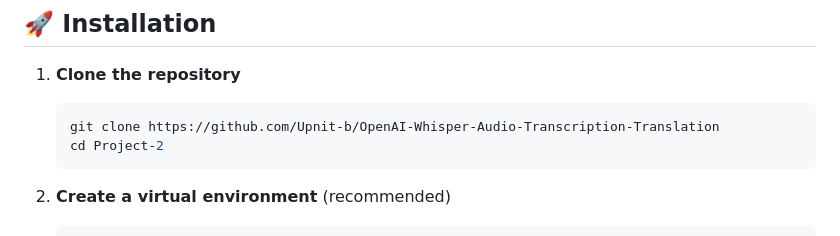
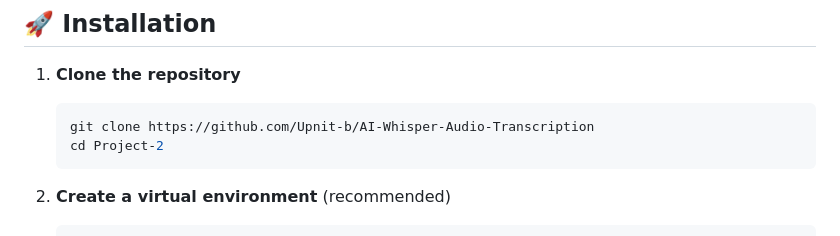
Before and after one commit to Upnit-b/AI-Whisper-Audio-Transcription, a Markdown page: README.md, the part around the change. Drawn GitHub-style.

````diff
--- a/README.md
+++ b/README.md
@@ -31,7 +31,7 @@ Before you begin, ensure you have the following installed:
 1. **Clone the repository**
 
    ```bash
-   git clone https://github.com/Upnit-b/OpenAI-Whisper-Audio-Transcription-Translation
+   git clone https://github.com/Upnit-b/AI-Whisper-Audio-Transcription
    cd Project-2
    ```
 
````
